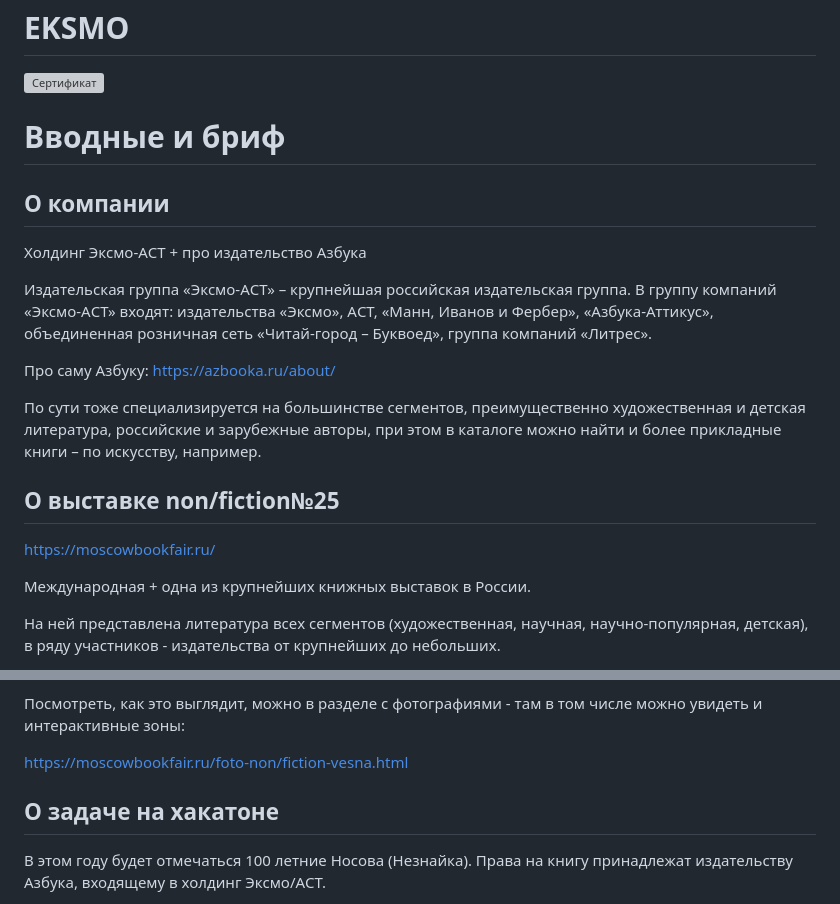
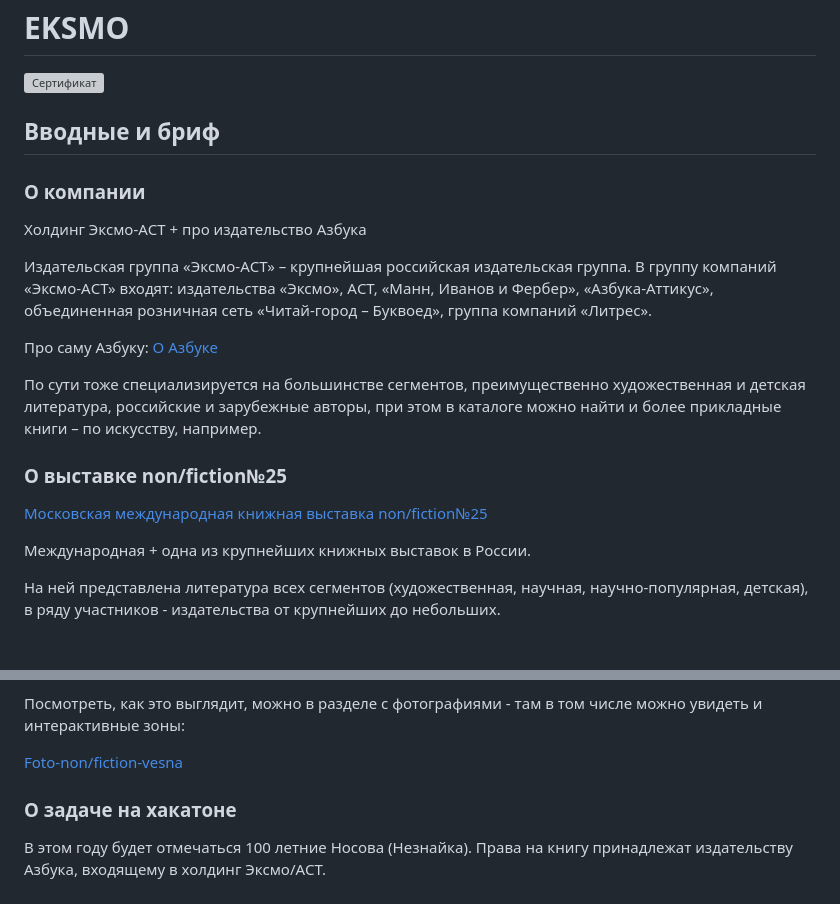
Before and after one commit to Nojotel/EKSMO, a Markdown page: README.md, 2 parts joined by grey strips. Rendered like a GitHub page; grey boxes are pictures that could not be loaded.

```diff
--- a/README.md
+++ b/README.md
@@ -2,21 +2,21 @@
 
 ![Cертификат](https://github.com/Nojotel/EKSMO/blob/main/img/%D0%90%D0%9B%D0%95%D0%9A%D0%A1%D0%90%D0%9D%D0%94%D0%A0%20%D0%A4%D0%81%D0%94%D0%9E%D0%A0%D0%9E%D0%92-1.png)
 
-# Вводные и бриф
+## Вводные и бриф
 
-## О компании
+### О компании
 
 Холдинг Эксмо-АСТ + про издательство Азбука
 
 Издательская группа «Эксмо-АСТ» – крупнейшая российская издательская группа. В группу компаний «Эксмо-АСТ» входят: издательства «Эксмо», АСТ, «Манн, Иванов и Фербер», «Азбука-Аттикус», объединенная розничная сеть «Читай-город – Буквоед», группа компаний «Литрес».
 
-Про саму Азбуку: https://azbooka.ru/about/
+Про саму Азбуку: [О Азбуке](https://azbooka.ru/about/)
 
 По сути тоже специализируется на большинстве сегментов, преимущественно художественная и детская литература, российские и зарубежные авторы, при этом в каталоге можно найти и более прикладные книги – по искусству, например.
 
-## О выставке **non/fiction№25**
+### О выставке non/fiction№25
 
-https://moscowbookfair.ru/
+[Московская международная книжная выставка non/fiction№25](https://moscowbookfair.ru/)
 
 Международная + одна из крупнейших книжных выставок в России.
 
@@ -32,9 +32,9 @@ https://moscowbookfair.ru/
 
 Посмотреть, как это выглядит, можно в разделе с фотографиями - там в том числе можно увидеть и интерактивные зоны:
 
-https://moscowbookfair.ru/foto-non/fiction-vesna.html
+[Foto-non/fiction-vesna](https://moscowbookfair.ru/foto-non/fiction-vesna.html)
 
-## О задаче на хакатоне
+### О задаче на хакатоне
 
 В этом году будет отмечаться 100 летние Носова (Незнайка). Права на книгу принадлежат издательству Азбука, входящему в холдинг Эксмо/АСТ.
 
```
